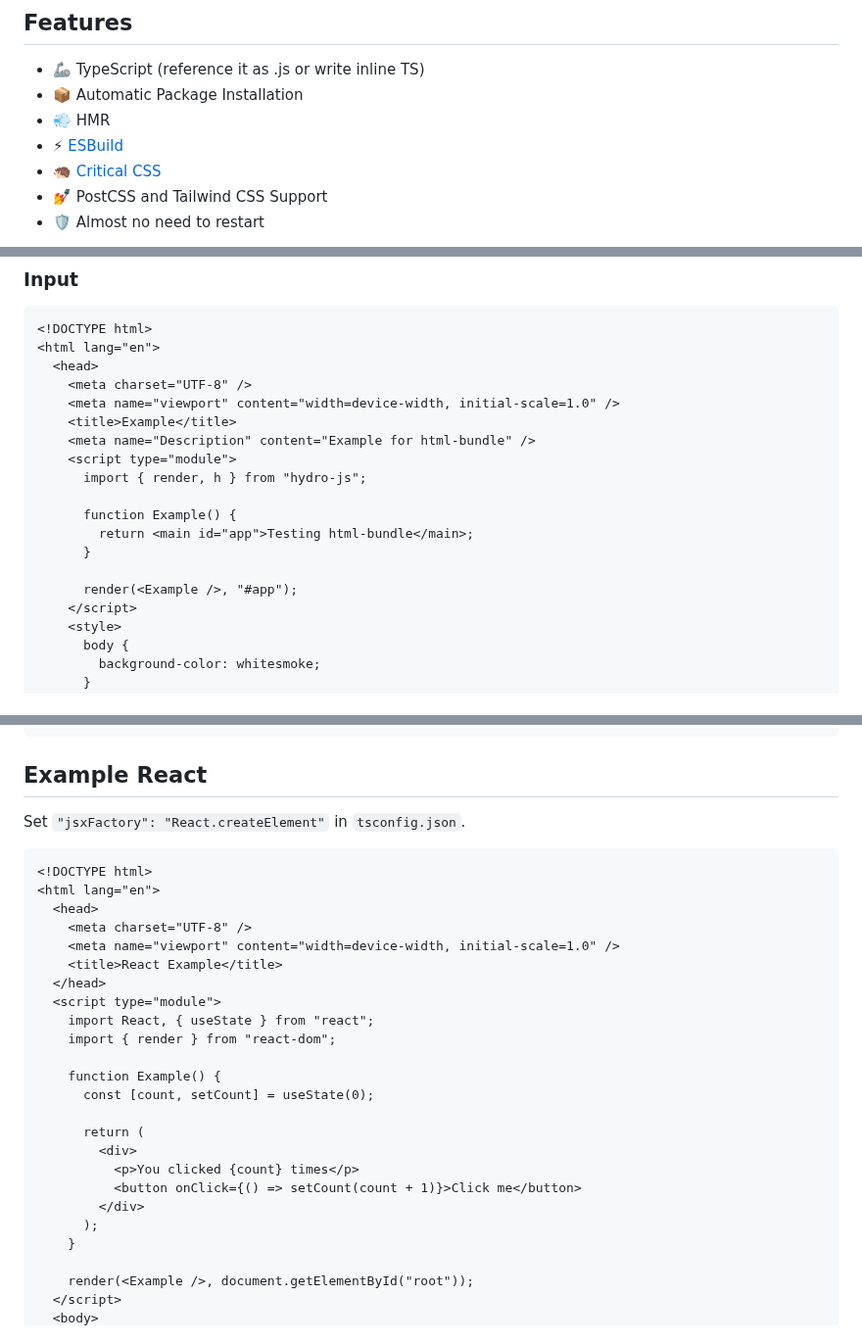
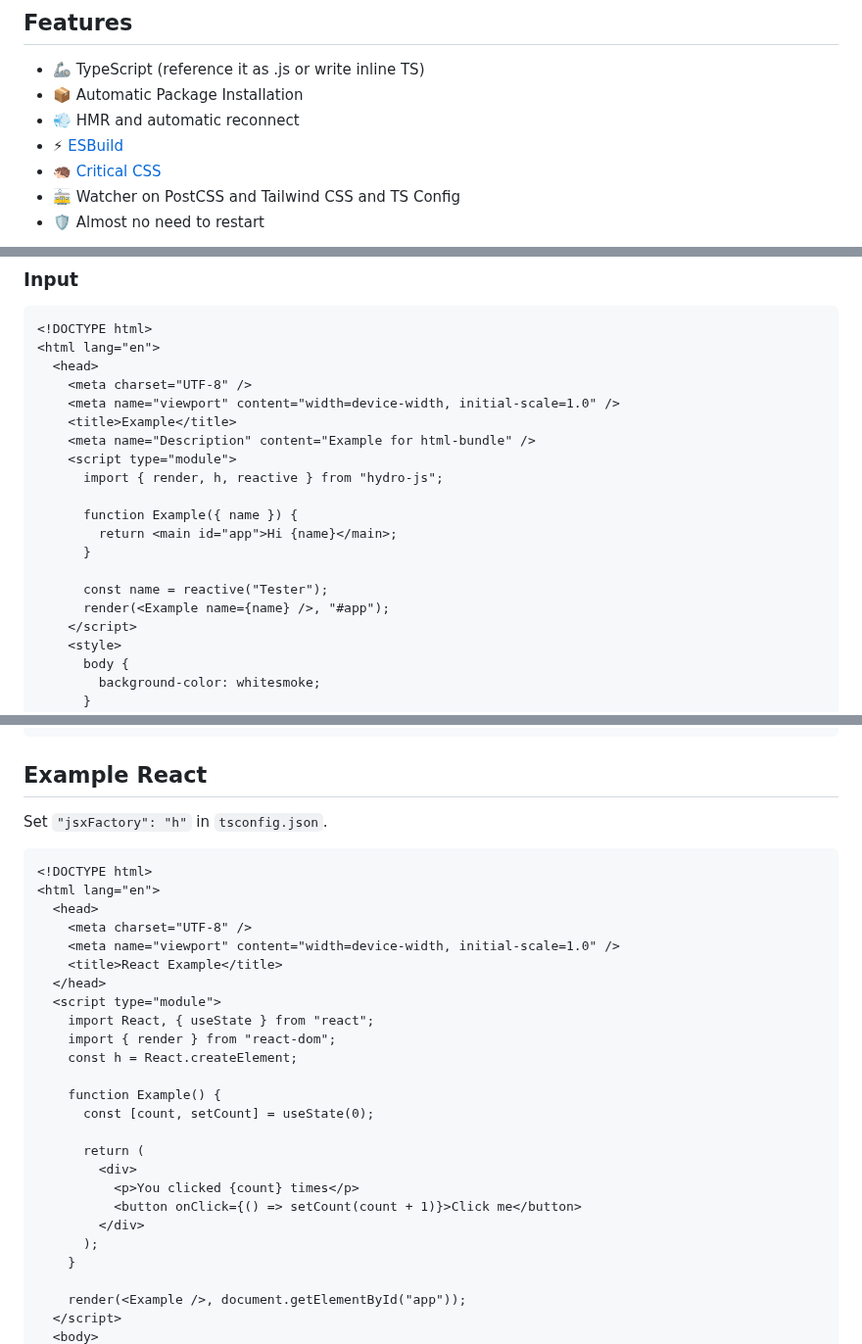
Before and after one commit to Krutsch/html-bundle, a Markdown page: README.md, 3 parts joined by grey strips. Shown at 98% size. Drawn GitHub-style.

Commit message:
refactor: v6

````diff
--- a/README.md
+++ b/README.md
@@ -6,8 +10,8 @@ A (primarily) zero-config bundler for HTML files. The idea is to use HTML as Sin
 
 - 🦾 TypeScript (reference it as .js or write inline TS)
 - 📦 Automatic Package Installation
-- 💨 HMR
+- 💨 HMR and automatic reconnect
 - ⚡ [ESBuild](https://github.com/evanw/esbuild)
 - 🦔 [Critical CSS](https://github.com/evanw/esbuild)
-- 💅 PostCSS and Tailwind CSS Support
+- 🚋 Watcher on PostCSS and Tailwind CSS and TS Config
 - 🛡️ Almost no need to restart
@@ -76,13 +79,14 @@ Set `"jsxFactory": "h"` in `tsconfig.json` for JSX.
     <title>Example</title>
     <meta name="Description" content="Example for html-bundle" />
     <script type="module">
-      import { render, h } from "hydro-js";
+      import { render, h, reactive } from "hydro-js";
 
-      function Example() {
-        return <main id="app">Testing html-bundle</main>;
+      function Example({ name }) {
+        return <main id="app">Hi {name}</main>;
       }
 
-      render(<Example />, "#app");
+      const name = reactive("Tester");
+      render(<Example name={name} />, "#app");
     </script>
     <style>
       body {
@@ -136,7 +140,7 @@ Set `"jsxFactory": "h"` in `tsconfig.json`.
 
 ## Example React
 
-Set `"jsxFactory": "React.createElement"` in `tsconfig.json`.
+Set `"jsxFactory": "h"` in `tsconfig.json`.
 
 ```html
 <!DOCTYPE html>
@@ -149,6 +153,7 @@ Set `"jsxFactory": "React.createElement"` in `tsconfig.json`.
   <script type="module">
     import React, { useState } from "react";
     import { render } from "react-dom";
+    const h = React.createElement;
 
     function Example() {
       const [count, setCount] = useState(0);
@@ -161,6 +166,6 @@ Set `"jsxFactory": "React.createElement"` in `tsconfig.json`.
       );
     }
 
-    render(<Example />, document.getElementById("root"));
+    render(<Example />, document.getElementById("app"));
   </script>
   <body>
````
Also changed, not shown: other parts of README.md (+12 -5 lines), logo.jpg (added), 7 other files.
